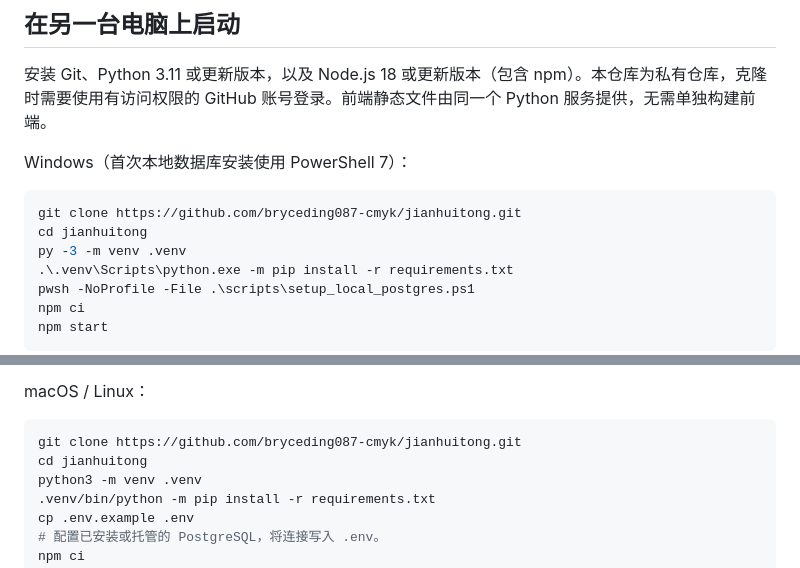
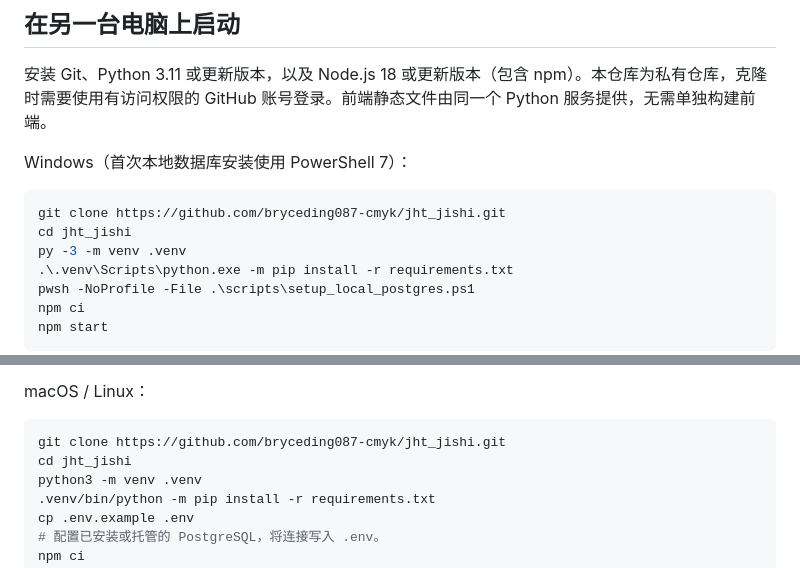
Before and after one commit to bryceding087-cmyk/jht_jishi, a Markdown page: README.md, 2 parts joined by grey strips. Drawn GitHub-style.

Commit message:
Document the private AI Market repository clone URL

````diff
--- a/README.md
+++ b/README.md
@@ -29,8 +29,8 @@ Agent 在理解故事、设计创意、确认分镜和续作时，会结合当
 Windows（首次本地数据库安装使用 PowerShell 7）：
 
 ```powershell
-git clone https://github.com/bryceding087-cmyk/jianhuitong.git
-cd jianhuitong
+git clone https://github.com/bryceding087-cmyk/jht_jishi.git
+cd jht_jishi
 py -3 -m venv .venv
 .\.venv\Scripts\python.exe -m pip install -r requirements.txt
 pwsh -NoProfile -File .\scripts\setup_local_postgres.ps1
@@ -45,8 +45,8 @@ npm start
 macOS / Linux：
 
 ```bash
-git clone https://github.com/bryceding087-cmyk/jianhuitong.git
-cd jianhuitong
+git clone https://github.com/bryceding087-cmyk/jht_jishi.git
+cd jht_jishi
 python3 -m venv .venv
 .venv/bin/python -m pip install -r requirements.txt
 cp .env.example .env
````
